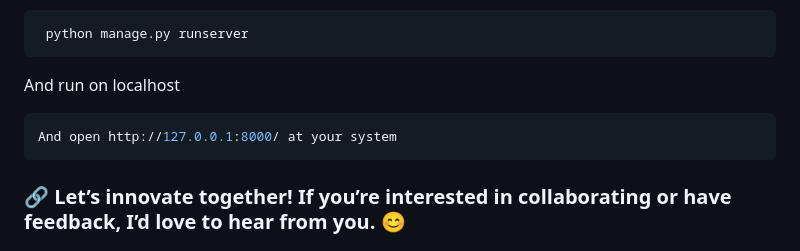
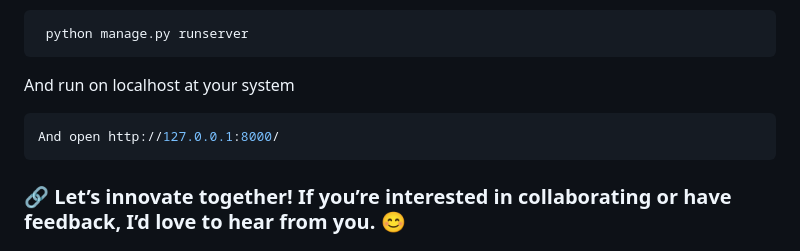
Before and after one commit to Zaibten/Criminal-Detection-Web-App-Using-Python-Django, a Markdown page: README.md, the part around the change. GitHub-like rendering.

````diff
--- a/README.md
+++ b/README.md
@@ -77,10 +77,10 @@ To start the app
 ```bash
  python manage.py runserver
 ```
-And run on localhost
+And run on localhost at your system
 
 ```bash
-And open http://127.0.0.1:8000/ at your system
+And open http://127.0.0.1:8000/
 ```
 ### 🔗 Let’s innovate together! If you’re interested in collaborating or have feedback, I’d love to hear from you. 😊
 
````
